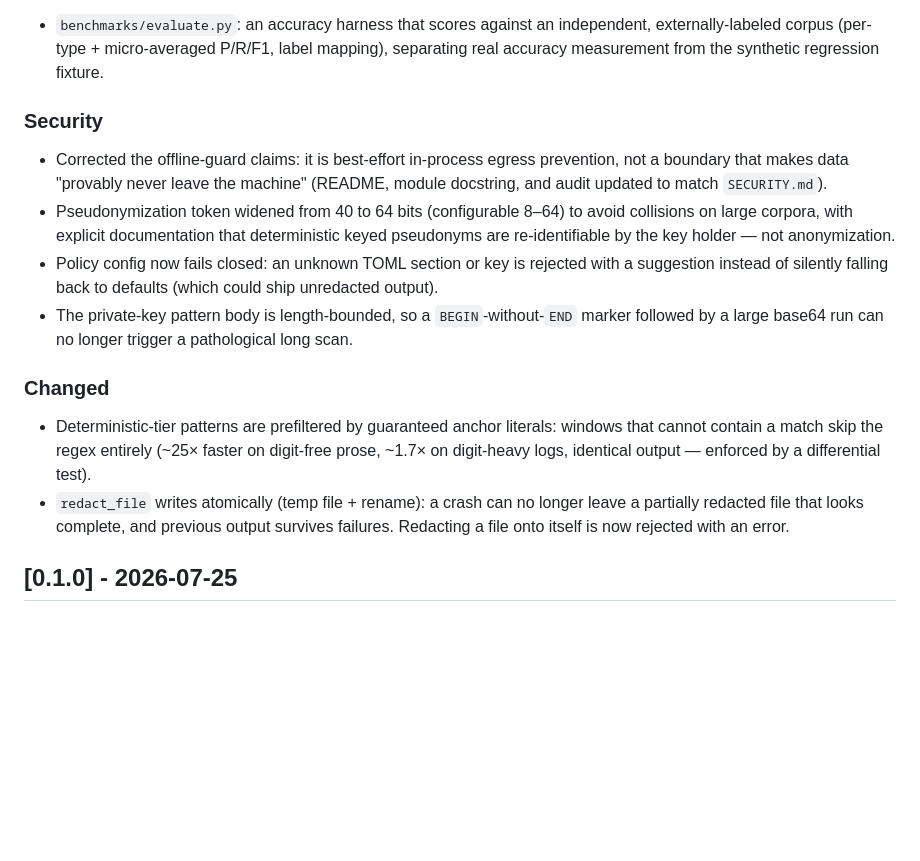
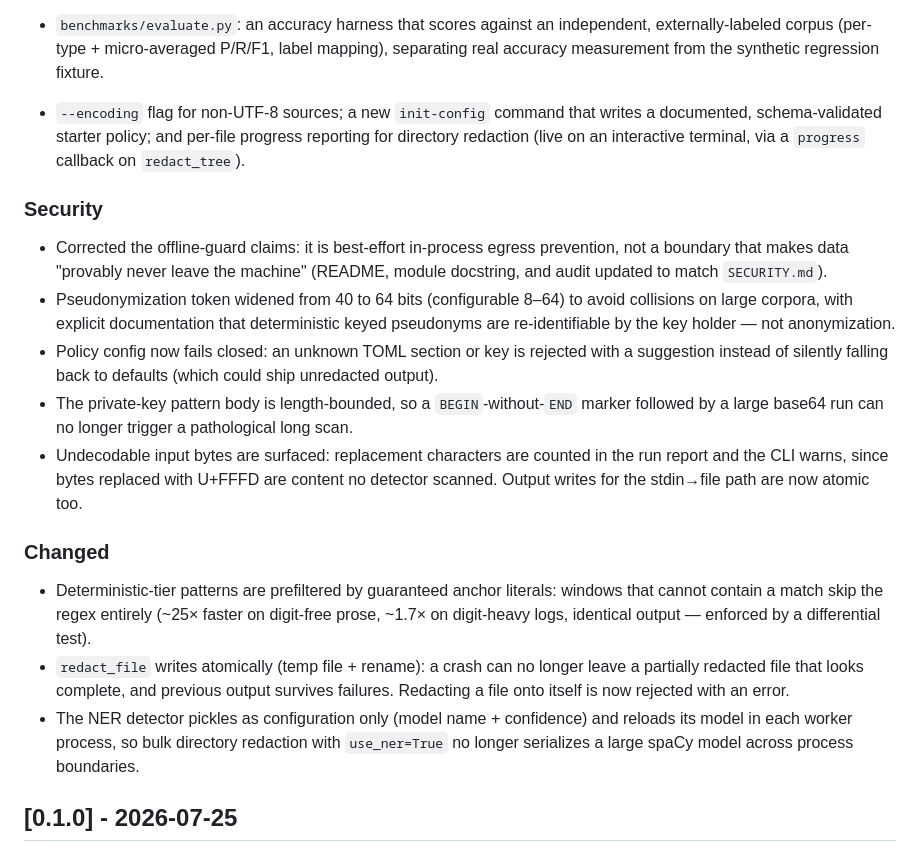
Before and after one commit to MounishSenisetty/SafeStream-Redactor, a Markdown page: CHANGELOG.md, the part around the change. GitHub-like rendering; blank space fills up the shorter version.

```diff
--- a/CHANGELOG.md
+++ b/CHANGELOG.md
@@ -34,6 +34,10 @@ Notable changes to this project. The format follows
 - `benchmarks/evaluate.py`: an accuracy harness that scores against an independent,
   externally-labeled corpus (per-type + micro-averaged P/R/F1, label mapping),
   separating real accuracy measurement from the synthetic regression fixture.
+- `--encoding` flag for non-UTF-8 sources; a new `init-config` command that writes a
+  documented, schema-validated starter policy; and per-file progress reporting for
+  directory redaction (live on an interactive terminal, via a `progress` callback on
+  `redact_tree`).
 
 ### Security
 
@@ -48,6 +52,9 @@ Notable changes to this project. The format follows
   output).
 - The private-key pattern body is length-bounded, so a `BEGIN`-without-`END` marker
   followed by a large base64 run can no longer trigger a pathological long scan.
+- Undecodable input bytes are surfaced: replacement characters are counted in the run
+  report and the CLI warns, since bytes replaced with U+FFFD are content no detector
+  scanned. Output writes for the stdin→file path are now atomic too.
 
 ### Changed
 
@@ -58,6 +65,9 @@ Notable changes to this project. The format follows
 - `redact_file` writes atomically (temp file + rename): a crash can no longer leave a
   partially redacted file that looks complete, and previous output survives failures.
   Redacting a file onto itself is now rejected with an error.
+- The NER detector pickles as configuration only (model name + confidence) and reloads
+  its model in each worker process, so bulk directory redaction with `use_ner=True` no
+  longer serializes a large spaCy model across process boundaries.
 
 ## [0.1.0] - 2026-07-25
 
```
Also changed, not shown: README.md (+7 -0 lines), docs/ROADMAP.md (+17 -7 lines).
